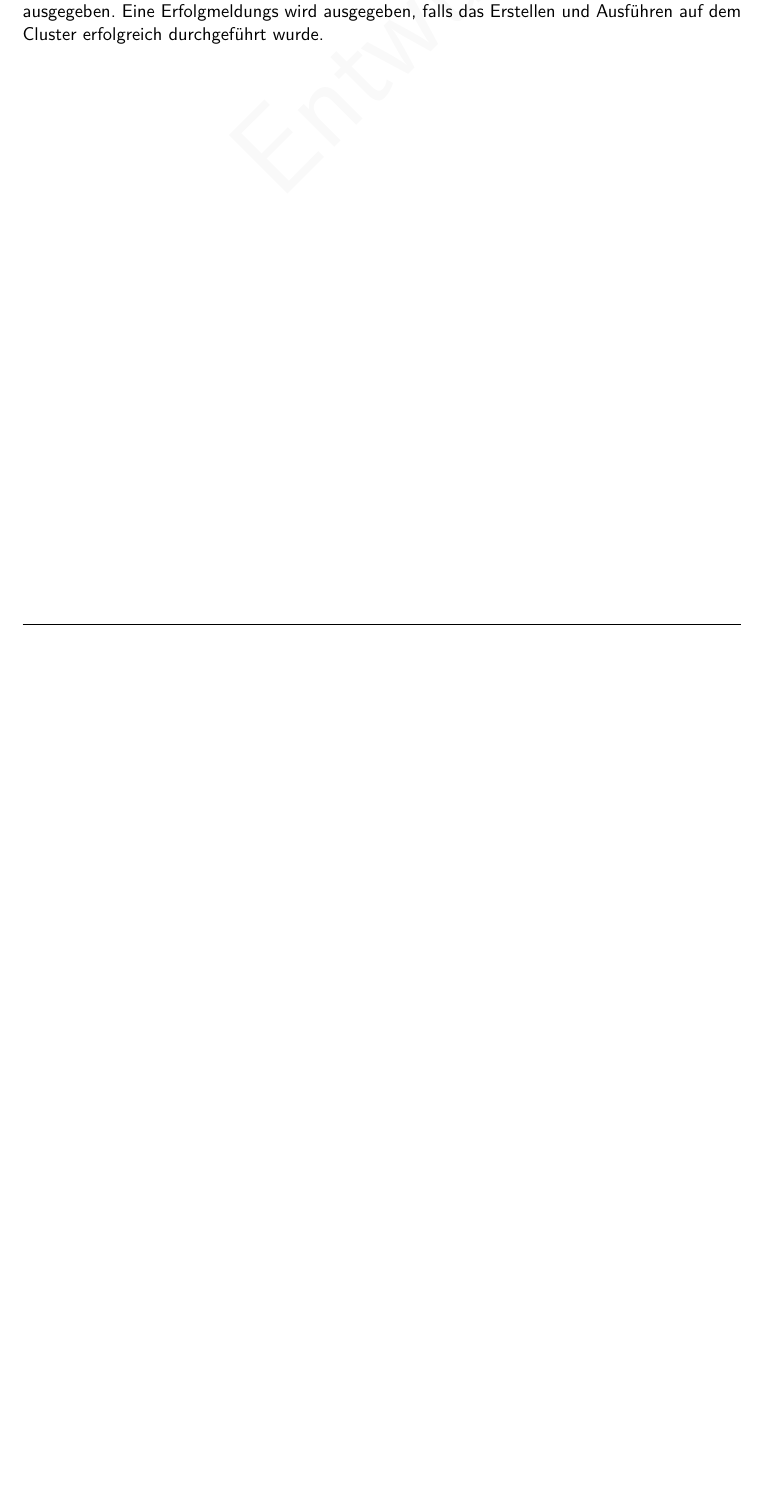
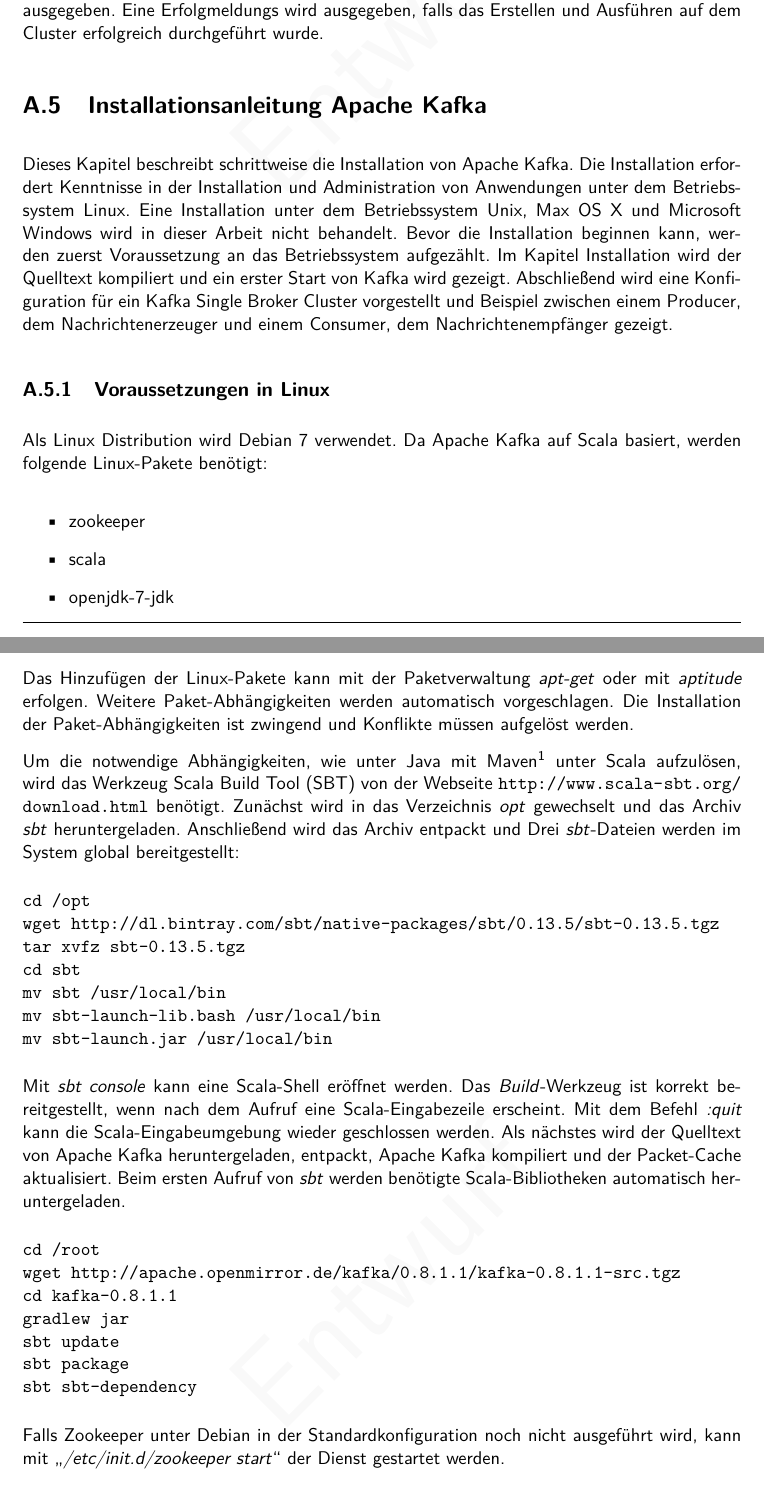
Before and after one commit to s40907/streaming-frameworks, a LaTeX thesis (thesis/thesis.tex, which reads thesis/anhangInstKafka.tex): part of page 56 of 56 before the commit and two parts of pages 56 and 57 of 58 after it, the two joined at a grey line, cut so that both start at the same text, the shorter picture padded with empty space. Compiled offline with pdfLaTeX.

Commit message:
Added Anhang Kafka Installation

```diff
--- /dev/null
+++ b/thesis/anhangInstKafka.tex
@@ -0,0 +1,44 @@
+\section{Installationsanleitung Apache Kafka}
+\label{section:kafkainstall}
+
+
+Dieses Kapitel beschreibt schrittweise die Installation von Apache Kafka. Die Installation erfordert Kenntnisse in der Installation und Administration von Anwendungen unter dem Betriebssystem Linux. Eine Installation unter dem Betriebssystem Unix, Max OS X und Microsoft Windows wird in dieser Arbeit nicht behandelt. Bevor die Installation beginnen kann, werden zuerst Voraussetzung an das Betriebssystem aufgezählt. Im Kapitel Installation wird der Quelltext kompiliert und ein erster Start von Kafka wird gezeigt. Abschließend wird eine Konfiguration für ein Kafka Single Broker Cluster vorgestellt und Beispiel zwischen einem Producer, dem Nachrichtenerzeuger und einem Consumer, dem Nachrichtenempfänger gezeigt.
+
+
+\subsection{Voraussetzungen in Linux}
+
+Als Linux Distribution wird Debian 7 verwendet. Da Apache Kafka auf Scala basiert, werden folgende Linux-Pakete benötigt:
+
+\begin{itemize}
+	\item zookeeper
+	\item scala
+	\item openjdk-7-jdk
+\end{itemize}
+
+Das Hinzufügen der Linux-Pakete kann mit der Paketverwaltung \textit{apt-get} oder mit \textit{aptitude} erfolgen. Weitere Paket-Abhängigkeiten werden automatisch vorgeschlagen. Die Installation der Paket-Abhängigkeiten ist zwingend und Konflikte müssen aufgelöst werden.
+
+Um die notwendige Abhängigkeiten, wie unter Java mit Maven\footnote{Maven: Java Build Werkzeug \url{http://maven.apache.org/}} unter Scala aufzulösen, wird das Werkzeug \gls{glo:sbt} von der Webseite \url{http://www.scala-sbt.org/download.html} benötigt. Zunächst wird in das Verzeichnis \textit{opt} gewechselt und das Archiv \textit{sbt} heruntergeladen. Anschließend wird das Archiv entpackt und Drei \textit{sbt}-Dateien werden im System global bereitgestellt:
+
+\begin{verbatim}
+cd /opt
+wget http://dl.bintray.com/sbt/native-packages/sbt/0.13.5/sbt-0.13.5.tgz
+tar xvfz sbt-0.13.5.tgz
+cd sbt
+mv sbt /usr/local/bin
+mv sbt-launch-lib.bash /usr/local/bin
+mv sbt-launch.jar /usr/local/bin
+\end{verbatim}
+
+Mit \textit{sbt console} kann eine Scala-Shell eröffnet werden. Das \textit{Build}-Werkzeug ist korrekt bereitgestellt, wenn nach dem Aufruf eine Scala-Eingabezeile erscheint. Mit dem Befehl \textit{:quit} kann die Scala-Eingabeumgebung wieder geschlossen werden. Als nächstes wird der Quelltext von Apache Kafka heruntergeladen, entpackt, Apache Kafka kompiliert und der Packet-Cache aktualisiert. Beim ersten Aufruf von \textit{sbt} werden benötigte Scala-Bibliotheken automatisch heruntergeladen.
+
+\begin{verbatim}
+cd /root
+wget http://apache.openmirror.de/kafka/0.8.1.1/kafka-0.8.1.1-src.tgz
+cd kafka-0.8.1.1
+gradlew jar
+sbt update
+sbt package
+sbt sbt-dependency
+\end{verbatim}
+
+Falls Zookeeper unter Debian in der Standardkonfiguration noch nicht ausgeführt wird, kann mit "`\textit{/etc/init.d/zookeeper start}"' der Dienst gestartet werden.
@@ -0,0 +66 @@
+Starten einer Topics:
```
Also changed, not shown: thesis/anhang.tex (+1 -0 lines), thesis/glossary.tex (+1 -0 lines), thesis/anhangInstKafka.tex (37 more changed lines).
